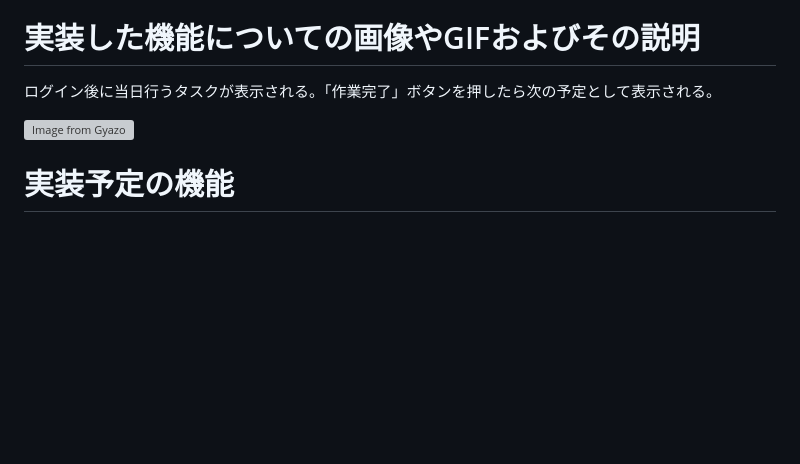
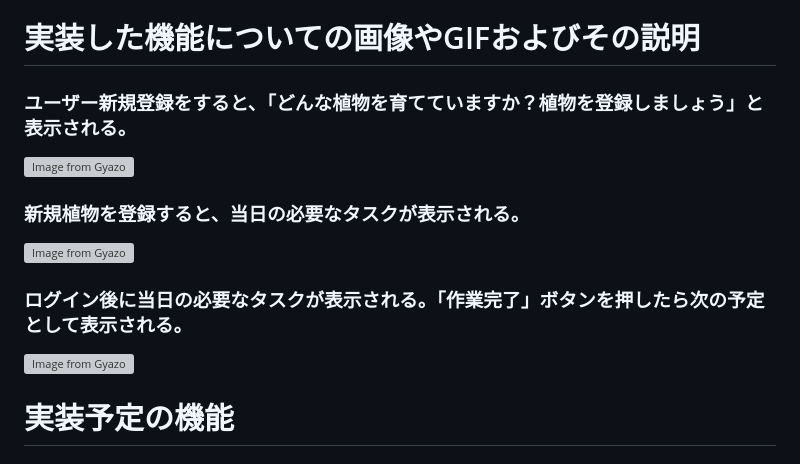
Before and after one commit to Kosuke-13th/botanical-assist, a Markdown page: README.md, the part around the change. GitHub-like rendering; blank space fills up the shorter version; grey boxes are pictures that could not be loaded.

```diff
--- a/README.md
+++ b/README.md
@@ -34,9 +34,17 @@ https://botanical-assist.onrender.com
 [要件を定義したシート](https://docs.google.com/spreadsheets/d/1nSNIRaexLVh-KC6fqra9_BGEyC5fOeXAqJ4UAQlw2lY/edit#gid=982722306)
 
 # 実装した機能についての画像やGIFおよびその説明
-ログイン後に当日行うタスクが表示される。「作業完了」ボタンを押したら次の予定として表示される。
+### ユーザー新規登録をすると、「どんな植物を育てていますか？植物を登録しましょう」と表示される。
+[![Image from Gyazo](https://i.gyazo.com/1d4480155e33e4c8f98a08c0141d461d.gif)](https://gyazo.com/1d4480155e33e4c8f98a08c0141d461d)
+
+### 新規植物を登録すると、当日の必要なタスクが表示される。
+[![Image from Gyazo](https://i.gyazo.com/93b778029b4bc7baa2ffbe0e5d29bf87.gif)](https://gyazo.com/93b778029b4bc7baa2ffbe0e5d29bf87)
+
+
+### ログイン後に当日の必要なタスクが表示される。「作業完了」ボタンを押したら次の予定として表示される。
 
 [![Image from Gyazo](https://i.gyazo.com/ade36d8671935d80e9cc48240bd00186.gif)](https://gyazo.com/ade36d8671935d80e9cc48240bd00186)
+
 
 # 実装予定の機能
 ## 販売店へ問い合わせ
```
